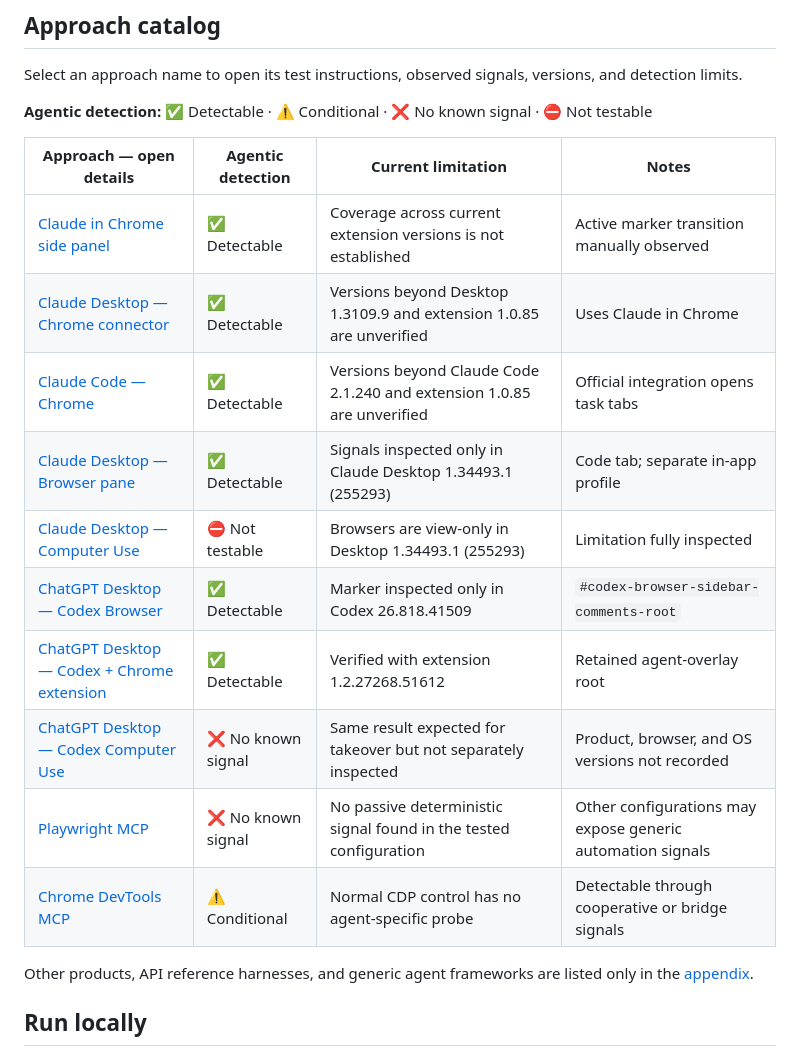
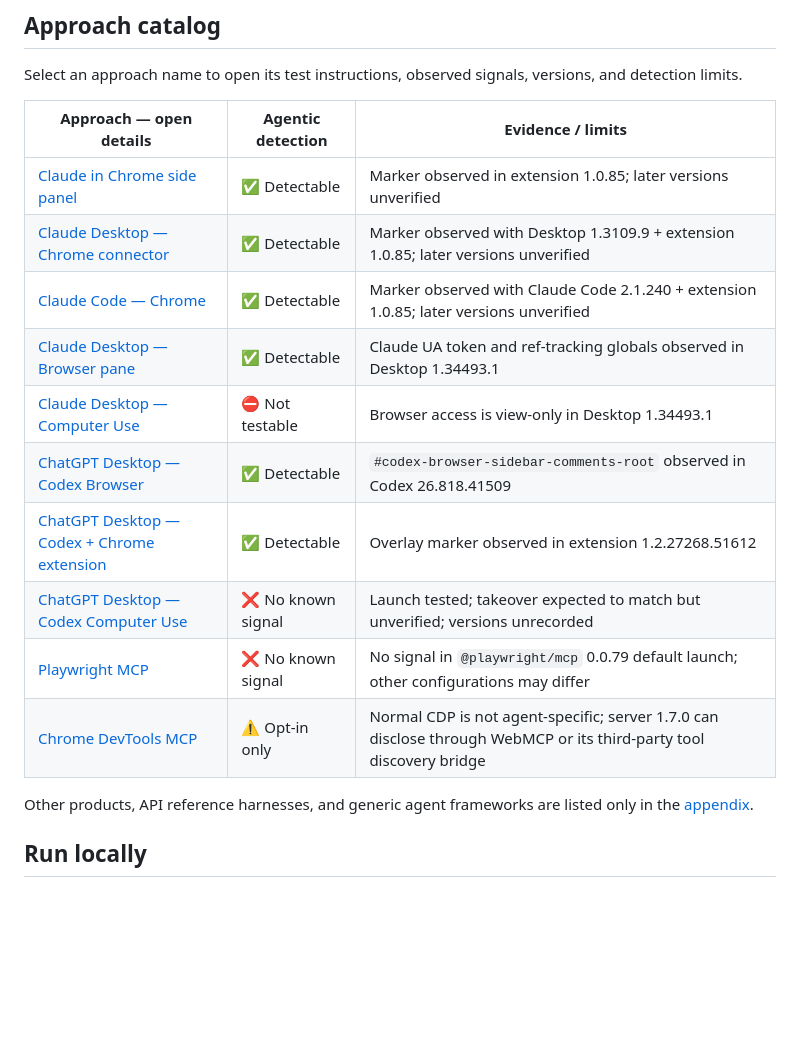
Before and after one commit to superliaye/agentic-browser-use-detection-lab, a Markdown page: README.md, the part around the change. Drawn GitHub-style; blank space fills up the shorter version.

Commit message:
Tighten README approach table

```diff
--- a/README.md
+++ b/README.md
@@ -10,20 +10,18 @@ See [detection mechanisms](docs/detection/) and [browser observability limits](d
 
 Select an approach name to open its test instructions, observed signals, versions, and detection limits.
 
-**Agentic detection:** ✅ Detectable · ⚠️ Conditional · ❌ No known signal · ⛔ Not testable
-
-| Approach — open details | Agentic detection | Current limitation | Notes |
-| --- | --- | --- | --- |
-| [Claude in Chrome side panel](docs/approaches/claude-in-chrome-side-panel.md) | ✅ Detectable | Coverage across current extension versions is not established | Active marker transition manually observed |
-| [Claude Desktop — Chrome connector](docs/approaches/claude-desktop-chrome-connector.md) | ✅ Detectable | Versions beyond Desktop 1.3109.9 and extension 1.0.85 are unverified | Uses Claude in Chrome |
-| [Claude Code — Chrome](docs/approaches/claude-code-chrome.md) | ✅ Detectable | Versions beyond Claude Code 2.1.240 and extension 1.0.85 are unverified | Official integration opens task tabs |
-| [Claude Desktop — Browser pane](docs/approaches/claude-desktop-browser-pane.md) | ✅ Detectable | Signals inspected only in Claude Desktop 1.34493.1 (255293) | Code tab; separate in-app profile |
-| [Claude Desktop — Computer Use](docs/approaches/claude-desktop-computer-use.md) | ⛔ Not testable | Browsers are view-only in Desktop 1.34493.1 (255293) | Limitation fully inspected |
-| [ChatGPT Desktop — Codex Browser](docs/approaches/chatgpt-desktop-codex-browser.md) | ✅ Detectable | Marker inspected only in Codex 26.818.41509 | `#codex-browser-sidebar-comments-root` |
-| [ChatGPT Desktop — Codex + Chrome extension](docs/approaches/chatgpt-desktop-codex-chrome-extension.md) | ✅ Detectable | Verified with extension 1.2.27268.51612 | Retained agent-overlay root |
-| [ChatGPT Desktop — Codex Computer Use](docs/approaches/chatgpt-desktop-codex-computer-use.md) | ❌ No known signal | Same result expected for takeover but not separately inspected | Product, browser, and OS versions not recorded |
-| [Playwright MCP](docs/approaches/playwright-mcp.md) | ❌ No known signal | No passive deterministic signal found in the tested configuration | Other configurations may expose generic automation signals |
-| [Chrome DevTools MCP](docs/approaches/chrome-devtools-mcp.md) | ⚠️ Conditional | Normal CDP control has no agent-specific probe | Detectable through cooperative or bridge signals |
+| Approach — open details | Agentic detection | Evidence / limits |
+| --- | --- | --- |
+| [Claude in Chrome side panel](docs/approaches/claude-in-chrome-side-panel.md) | ✅ Detectable | Marker observed in extension 1.0.85; later versions unverified |
+| [Claude Desktop — Chrome connector](docs/approaches/claude-desktop-chrome-connector.md) | ✅ Detectable | Marker observed with Desktop 1.3109.9 + extension 1.0.85; later versions unverified |
+| [Claude Code — Chrome](docs/approaches/claude-code-chrome.md) | ✅ Detectable | Marker observed with Claude Code 2.1.240 + extension 1.0.85; later versions unverified |
+| [Claude Desktop — Browser pane](docs/approaches/claude-desktop-browser-pane.md) | ✅ Detectable | Claude UA token and ref-tracking globals observed in Desktop 1.34493.1 |
+| [Claude Desktop — Computer Use](docs/approaches/claude-desktop-computer-use.md) | ⛔ Not testable | Browser access is view-only in Desktop 1.34493.1 |
+| [ChatGPT Desktop — Codex Browser](docs/approaches/chatgpt-desktop-codex-browser.md) | ✅ Detectable | `#codex-browser-sidebar-comments-root` observed in Codex 26.818.41509 |
+| [ChatGPT Desktop — Codex + Chrome extension](docs/approaches/chatgpt-desktop-codex-chrome-extension.md) | ✅ Detectable | Overlay marker observed in extension 1.2.27268.51612 |
+| [ChatGPT Desktop — Codex Computer Use](docs/approaches/chatgpt-desktop-codex-computer-use.md) | ❌ No known signal | Launch tested; takeover expected to match but unverified; versions unrecorded |
+| [Playwright MCP](docs/approaches/playwright-mcp.md) | ❌ No known signal | No signal in `@playwright/mcp` 0.0.79 default launch; other configurations may differ |
+| [Chrome DevTools MCP](docs/approaches/chrome-devtools-mcp.md) | ⚠️ Opt-in only | Normal CDP is not agent-specific; server 1.7.0 can disclose through WebMCP or its third-party tool discovery bridge |
 
 Other products, API reference harnesses, and generic agent frameworks are listed only in the [appendix](docs/appendix.md).
 
```
